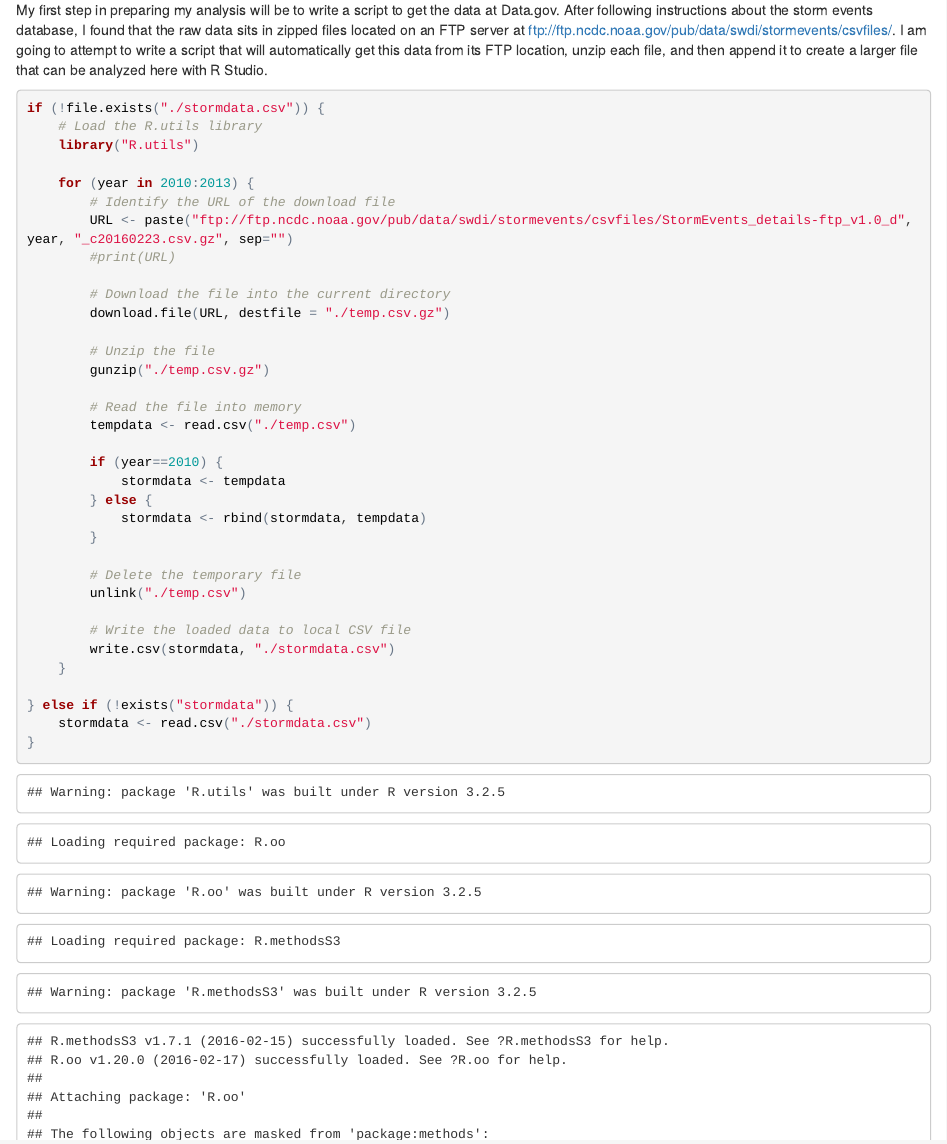
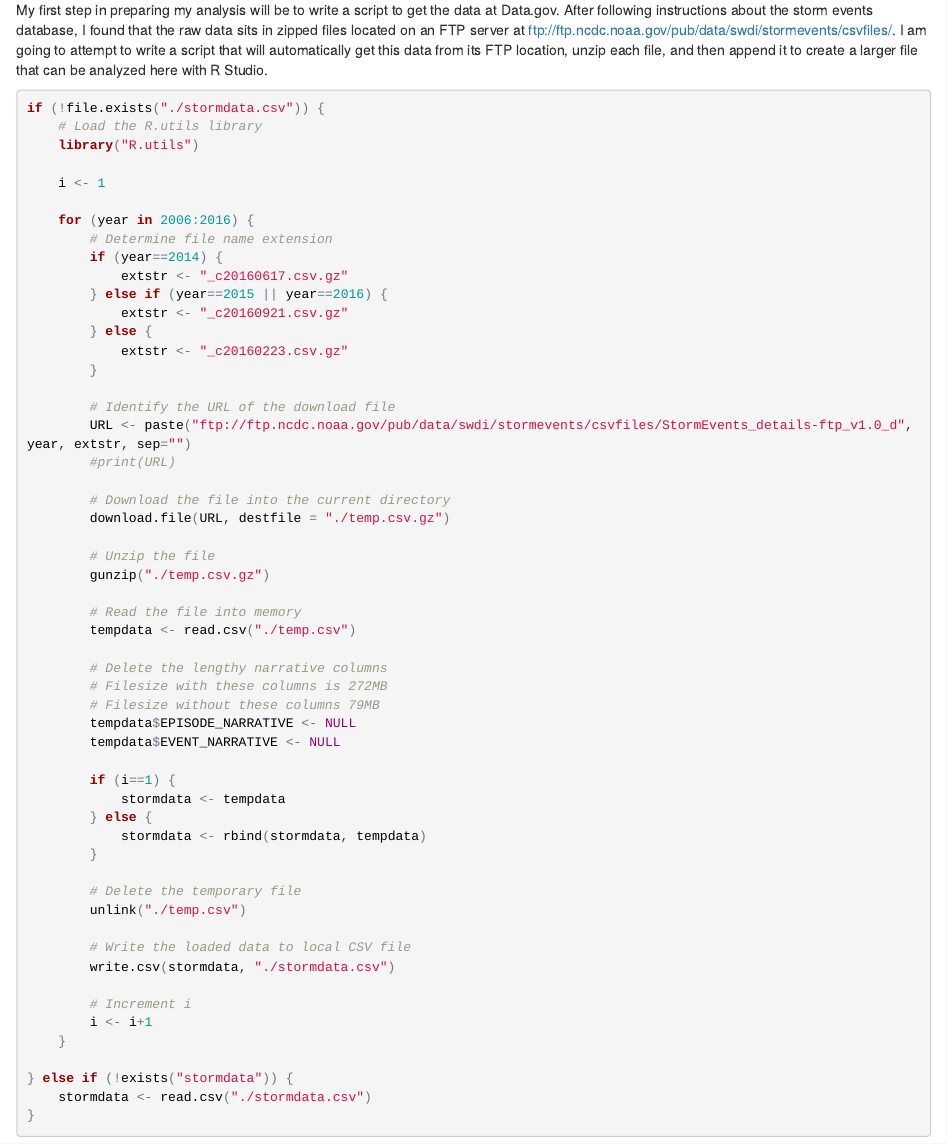
Before and after one commit to koolwebdezign/NCDC-Storm-Events-Database, an R Markdown document (Data-Exploration.Rmd): the page in a window 1100 px wide, from 250 px down. The pictures show the output file Data-Exploration.html that the author committed with the source, opened offline.

Commit message:
Updated with Initial Exploratory Analysis

```diff
--- a/Data-Exploration.Rmd
+++ b/Data-Exploration.Rmd
@@ -18,9 +18,20 @@ if (!file.exists("./stormdata.csv")) {
     # Load the R.utils library
     library("R.utils")
 
-    for (year in 2010:2013) {
+    i <- 1
+
+    for (year in 2006:2016) {
+        # Determine file name extension
+        if (year==2014) {
+            extstr <- "_c20160617.csv.gz"
+        } else if (year==2015 || year==2016) {
+            extstr <- "_c20160921.csv.gz"
+        } else {
+            extstr <- "_c20160223.csv.gz"
+        }
+
         # Identify the URL of the download file
-        URL <- paste("ftp://ftp.ncdc.noaa.gov/pub/data/swdi/stormevents/csvfiles/StormEvents_details-ftp_v1.0_d", year, "_c20160223.csv.gz", sep="")
+        URL <- paste("ftp://ftp.ncdc.noaa.gov/pub/data/swdi/stormevents/csvfiles/StormEvents_details-ftp_v1.0_d", year, extstr, sep="")
         #print(URL)
 
         # Download the file into the current directory
@@ -32,7 +43,13 @@ if (!file.exists("./stormdata.csv")) {
         # Read the file into memory
         tempdata <- read.csv("./temp.csv")
 
-        if (year==2010) {
+        # Delete the lengthy narrative columns
+        # Filesize with these columns is 272MB
+        # Filesize without these columns 79MB
+        tempdata$EPISODE_NARRATIVE <- NULL
+        tempdata$EVENT_NARRATIVE <- NULL
+
+        if (i==1) {
             stormdata <- tempdata
         } else {
             stormdata <- rbind(stormdata, tempdata)
@@ -43,6 +60,9 @@ if (!file.exists("./stormdata.csv")) {
 
         # Write the loaded data to local CSV file
         write.csv(stormdata, "./stormdata.csv")
+
+        # Increment i
+        i <- i+1
     }
 
 } else if (!exists("stormdata")) {
```
Also changed, not shown: Data-Exploration.html, Data-Exploration.md, Data-Exploration.Rmd (35 more changed lines).
